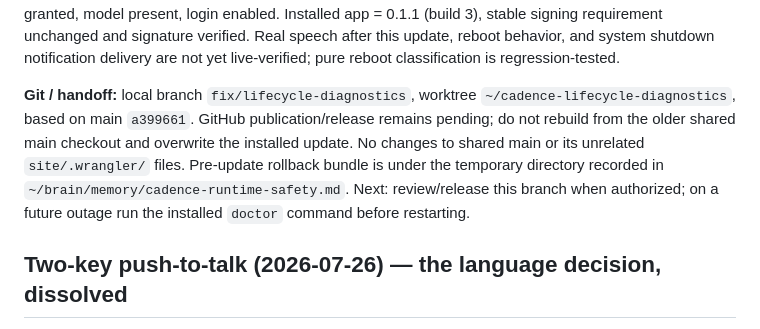
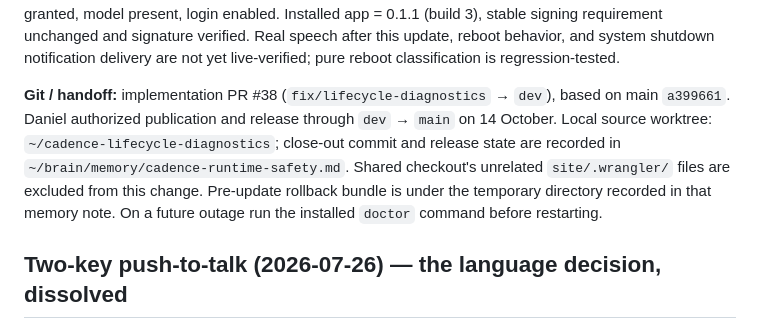
Before and after one commit to danieljcuesta007/cadence, a Markdown page: docs/STATUS.md, the part around the change. GitHub-like rendering.

Commit message:
Record authorized Cadence diagnostics release and PR

```diff
--- a/docs/STATUS.md
+++ b/docs/STATUS.md
@@ -30,13 +30,13 @@ Installed app = 0.1.1 (build 3), stable signing requirement unchanged and signat
 Real speech after this update, reboot behavior, and system shutdown notification delivery
 are not yet live-verified; pure reboot classification is regression-tested.
 
-**Git / handoff:** local branch `fix/lifecycle-diagnostics`, worktree
-`~/cadence-lifecycle-diagnostics`, based on main `a399661`. GitHub publication/release
-remains pending; do not rebuild from the older shared main checkout and overwrite the
-installed update. No changes to shared main or its unrelated `site/.wrangler/` files.
-Pre-update rollback bundle is under the temporary directory recorded in
-`~/brain/memory/cadence-runtime-safety.md`. Next: review/release this branch when authorized;
-on a future outage run the installed `doctor` command before restarting.
+**Git / handoff:** implementation PR #38 (`fix/lifecycle-diagnostics` → `dev`), based on
+main `a399661`. Daniel authorized publication and release through `dev` → `main` on
+14 October. Local source worktree: `~/cadence-lifecycle-diagnostics`; close-out commit
+and release state are recorded in `~/brain/memory/cadence-runtime-safety.md`. Shared
+checkout's unrelated `site/.wrangler/` files are excluded from this change. Pre-update
+rollback bundle is under the temporary directory recorded in that memory note.
+On a future outage run the installed `doctor` command before restarting.
 
 ## Two-key push-to-talk (2026-07-26) — the language decision, dissolved
 
```
